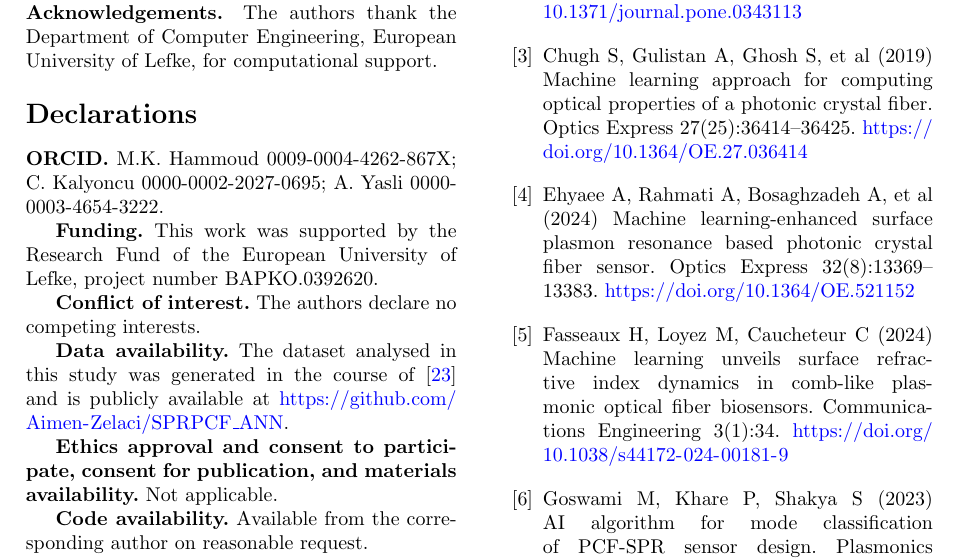
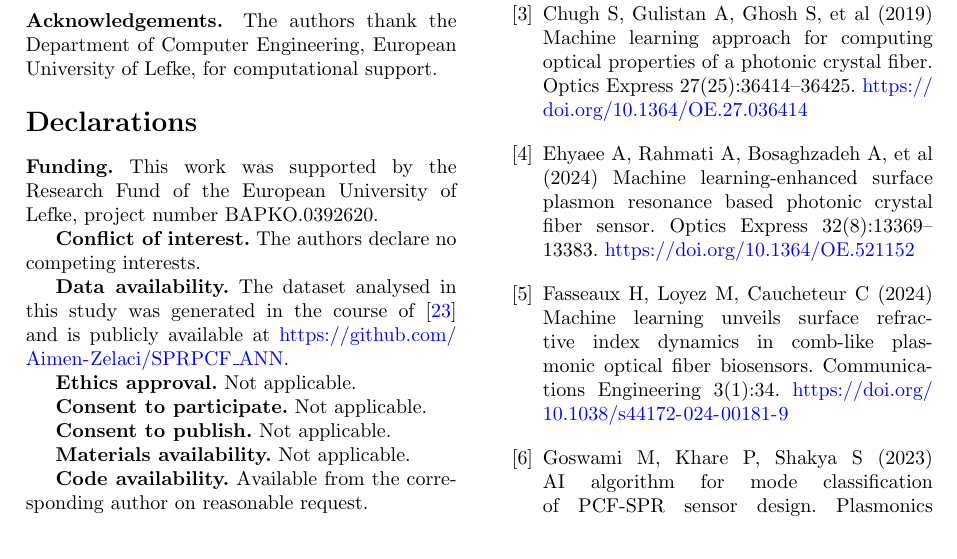
Before and after one commit to mk-hmoud/svr-optics, a LaTeX paper (sivp/main.tex): part of page 9 of 10, cut so that both start at the same text. Compiled offline with pdfLaTeX.

Commit message:
sivp: give each required declaration its own heading
Springer's journal policies enumerate the Declarations headings and say
that where a section does not apply, the heading should still be present
with "Not applicable" against it. Three of them had been merged into a
single heading to save space when the funding statement was added.

Now separate: Funding, Conflict of interest, Ethics approval, Consent to
participate, Consent to publish, Data availability, Materials
availability, Code availability, Author contribution, Prior publication.

Paid for by dropping the ORCID line, which is not one of the enumerated
headings. The identifiers are entered in the submission system, which the
policy describes as the route by which Springer picks them up, so nothing
is lost.

Still 10 pages.

Co-Authored-By: Claude Opus 5 <noreply@anthropic.com>

```diff
--- a/sivp/main.tex
+++ b/sivp/main.tex
@@ -773,9 +773,6 @@ Lefke, for computational support.
 
 \section*{Declarations}
 
-\textbf{ORCID.} M.K. Hammoud 0009-0004-4262-867X; C. Kalyoncu
-0000-0002-2027-0695; A. Yasli 0000-0003-4654-3222.
-
 \textbf{Funding.} This work was supported by the Research Fund of the European
 University of Lefke, project number BAPKO.0392620.
 
@@ -785,8 +782,13 @@ University of Lefke, project number BAPKO.0392620.
 the course of~\cite{zelaci2021} and is publicly available at
 \url{https://github.com/Aimen-Zelaci/SPRPCF\_ANN}.
 
-\textbf{Ethics approval and consent to participate, consent for publication, and
-materials availability.} Not applicable.
+\textbf{Ethics approval.} Not applicable.
+
+\textbf{Consent to participate.} Not applicable.
+
+\textbf{Consent to publish.} Not applicable.
+
+\textbf{Materials availability.} Not applicable.
 
 \textbf{Code availability.} Available from the corresponding author on reasonable
 request.
```
Also changed, not shown: sivp/main.pdf.
